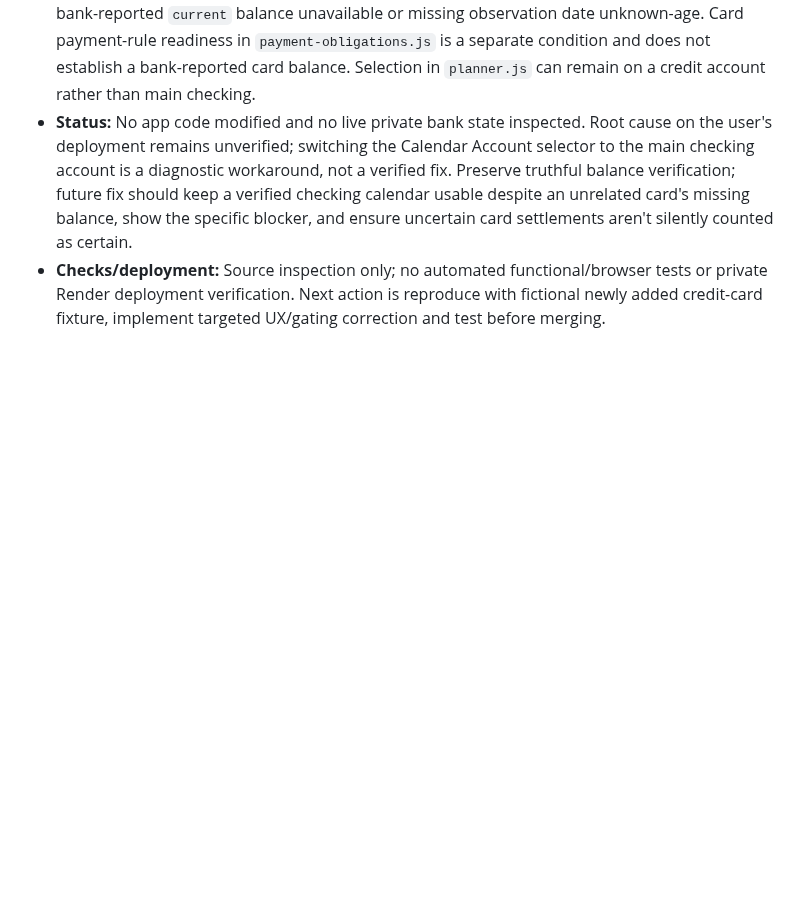
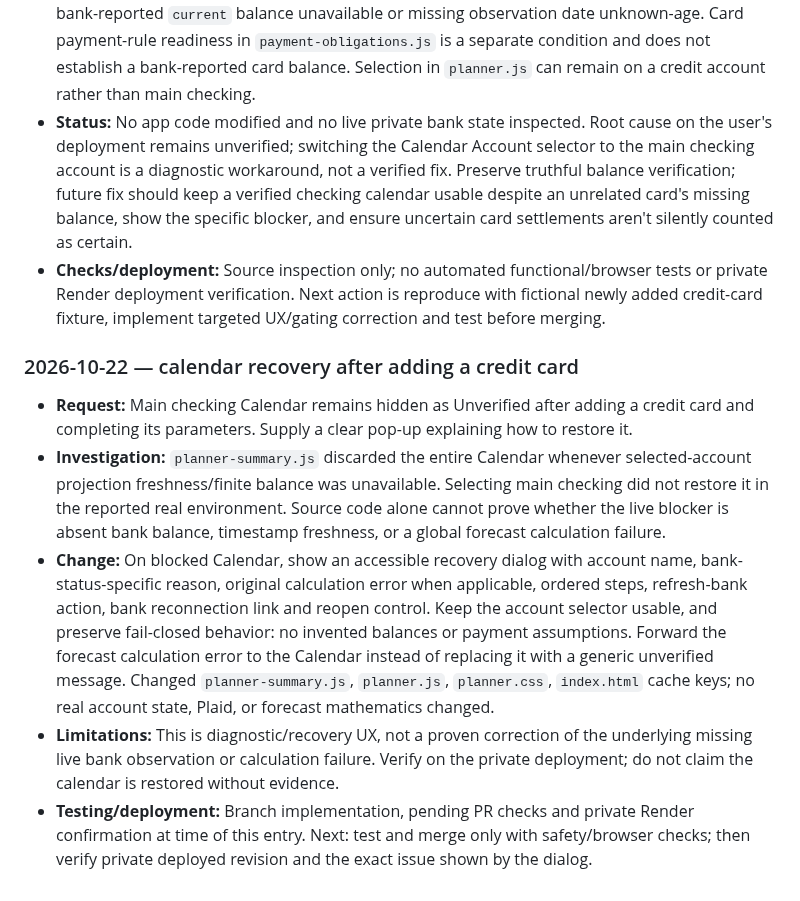
Before and after one commit to markbobthomas/household-ledger, a Markdown page: PROJECT_LEDGER.md, the part around the change. Drawn GitHub-style; blank space fills up the shorter version.

Commit message:
Record calendar verification recovery and limitations

```diff
--- a/PROJECT_LEDGER.md
+++ b/PROJECT_LEDGER.md
@@ -324,3 +324,12 @@ Use: **date — goal; decision; changes (or “no code change”); PR/commit; ch
 - **Code finding:** `planner-summary.js` returns a no-calendar empty state whenever the selected account does not have a fresh, finite projected balance series; `planner-core.js` marks missing bank-reported `current` balance unavailable or missing observation date unknown-age. Card payment-rule readiness in `payment-obligations.js` is a separate condition and does not establish a bank-reported card balance. Selection in `planner.js` can remain on a credit account rather than main checking.
 - **Status:** No app code modified and no live private bank state inspected. Root cause on the user's deployment remains unverified; switching the Calendar Account selector to the main checking account is a diagnostic workaround, not a verified fix. Preserve truthful balance verification; future fix should keep a verified checking calendar usable despite an unrelated card's missing balance, show the specific blocker, and ensure uncertain card settlements aren't silently counted as certain.
 - **Checks/deployment:** Source inspection only; no automated functional/browser tests or private Render deployment verification. Next action is reproduce with fictional newly added credit-card fixture, implement targeted UX/gating correction and test before merging.
+
+
+### 2026-10-22 — calendar recovery after adding a credit card
+
+- **Request:** Main checking Calendar remains hidden as Unverified after adding a credit card and completing its parameters. Supply a clear pop-up explaining how to restore it.
+- **Investigation:** `planner-summary.js` discarded the entire Calendar whenever selected-account projection freshness/finite balance was unavailable. Selecting main checking did not restore it in the reported real environment. Source code alone cannot prove whether the live blocker is absent bank balance, timestamp freshness, or a global forecast calculation failure.
+- **Change:** On blocked Calendar, show an accessible recovery dialog with account name, bank-status-specific reason, original calculation error when applicable, ordered steps, refresh-bank action, bank reconnection link and reopen control. Keep the account selector usable, and preserve fail-closed behavior: no invented balances or payment assumptions. Forward the forecast calculation error to the Calendar instead of replacing it with a generic unverified message. Changed `planner-summary.js`, `planner.js`, `planner.css`, `index.html` cache keys; no real account state, Plaid, or forecast mathematics changed.
+- **Limitations:** This is diagnostic/recovery UX, not a proven correction of the underlying missing live bank observation or calculation failure. Verify on the private deployment; do not claim the calendar is restored without evidence.
+- **Testing/deployment:** Branch implementation, pending PR checks and private Render confirmation at time of this entry. Next: test and merge only with safety/browser checks; then verify private deployed revision and the exact issue shown by the dialog.
```
